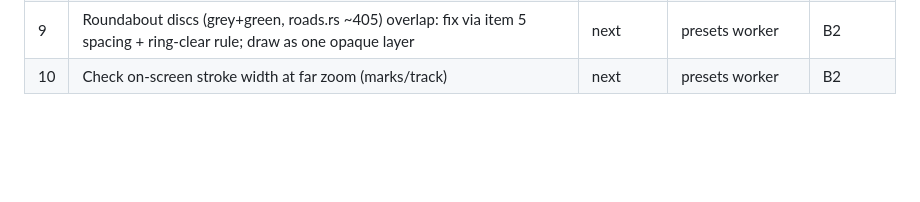
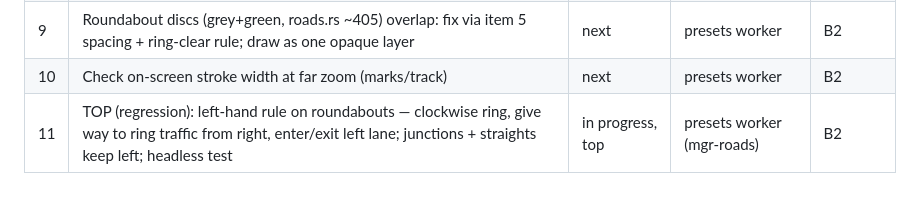
Before and after one commit to jaimasters/macrometro, a Markdown page: docs/REQUIREMENTS.md, the part around the change. Drawn GitHub-style; blank space fills up the shorter version.

Commit message:
queue: LHD roundabout regression top of B2
Co-Authored-By: Claude Opus 5.5 <noreply@anthropic.com>

```diff
--- a/docs/REQUIREMENTS.md
+++ b/docs/REQUIREMENTS.md
@@ -65,3 +65,4 @@ Rule: update a row in the same commit as the work that changes it. Managers own
 | 8 | R38 remainder: idle trains return to sidings; sidings beyond first stop | later | unassigned | B3 |
 | 9 | Roundabout discs (grey+green, roads.rs ~405) overlap: fix via item 5 spacing + ring-clear rule; draw as one opaque layer | next | presets worker | B2 |
 | 10 | Check on-screen stroke width at far zoom (marks/track) | next | presets worker | B2 |
+| 11 | TOP (regression): left-hand rule on roundabouts — clockwise ring, give way to ring traffic from right, enter/exit left lane; junctions + straights keep left; headless test | in progress, top | presets worker (mgr-roads) | B2 |
```
